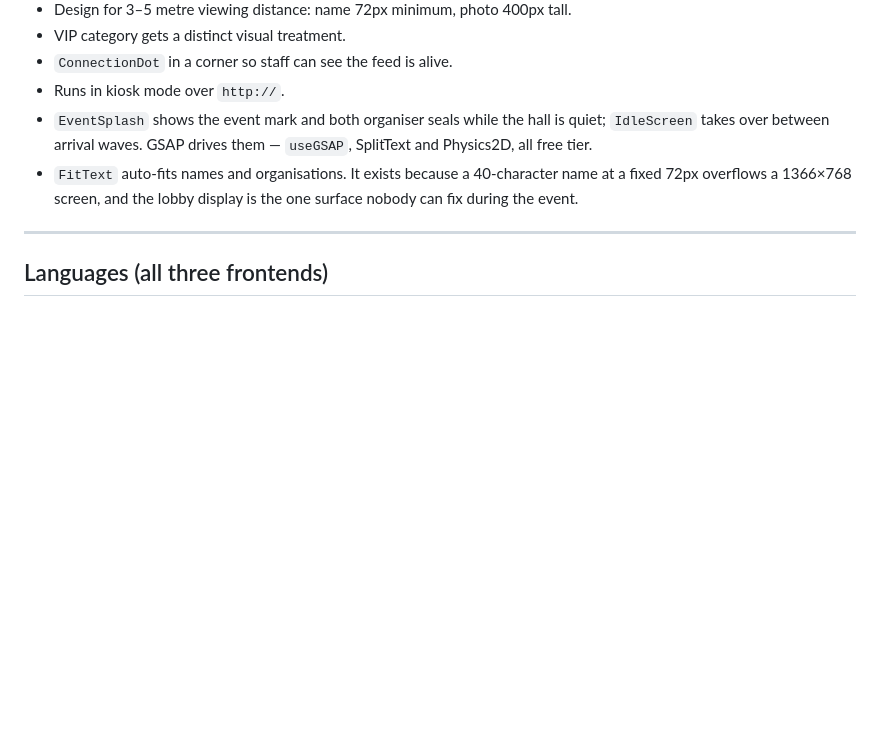
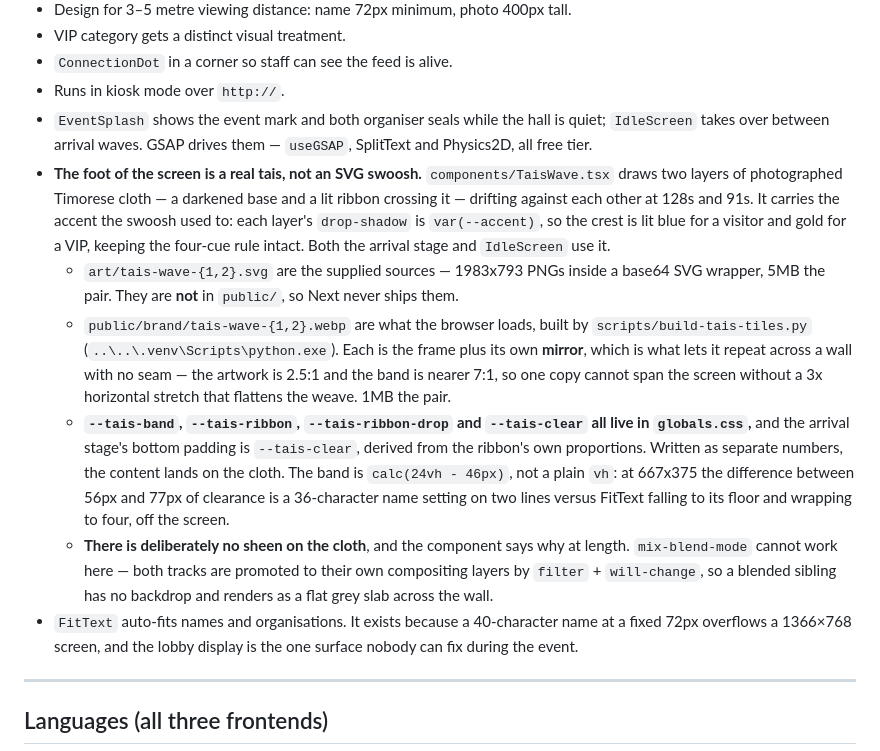
Before and after one commit to juliaomartins/visitor-management-system, a Markdown page: CLAUDE.md, the part around the change. GitHub-like rendering; blank space fills up the shorter version.

Commit message:
Document the tais wave in the screen section
Per the rule at the foot of this file: the route, the asset and the
filenames changed, so the file changes with them.

Records the five things a later session would otherwise have to
rediscover by breaking them:

- the supplied .svg files are NOT what the browser loads, and are not in
  public/ at all
- the tiles are mirrored, and why one copy cannot span a wall
- the band, ribbon and clearance are tokens in globals.css, derived from
  each other, and the arrival stage pads with --tais-clear
- --tais-band is calc(24vh - 46px) rather than a plain vh, and the 667x375
  cliff that forced it
- there is no sheen, and mix-blend-mode cannot give it one here

Co-Authored-By: Claude Opus 5 <noreply@anthropic.com>

```diff
--- a/CLAUDE.md
+++ b/CLAUDE.md
@@ -983,6 +983,29 @@ package root — the opposite of `vms-scanner`, where everything is under `src/`
 - `EventSplash` shows the event mark and both organiser seals while the hall is quiet;
   `IdleScreen` takes over between arrival waves. GSAP drives them — `useGSAP`, SplitText
   and Physics2D, all free tier.
+- **The foot of the screen is a real tais, not an SVG swoosh.** `components/TaisWave.tsx`
+  draws two layers of photographed Timorese cloth — a darkened base and a lit ribbon
+  crossing it — drifting against each other at 128s and 91s. It carries the accent the
+  swoosh used to: each layer's `drop-shadow` is `var(--accent)`, so the crest is lit blue
+  for a visitor and gold for a VIP, keeping the four-cue rule intact. Both the arrival
+  stage and `IdleScreen` use it.
+  - `art/tais-wave-{1,2}.svg` are the supplied sources — 1983x793 PNGs inside a base64
+    SVG wrapper, 5MB the pair. They are **not** in `public/`, so Next never ships them.
+  - `public/brand/tais-wave-{1,2}.webp` are what the browser loads, built by
+    `scripts/build-tais-tiles.py` (`..\..\.venv\Scripts\python.exe`). Each is the frame
+    plus its own **mirror**, which is what lets it repeat across a wall with no seam —
+    the artwork is 2.5:1 and the band is nearer 7:1, so one copy cannot span the screen
+    without a 3x horizontal stretch that flattens the weave. 1MB the pair.
+  - **`--tais-band`, `--tais-ribbon`, `--tais-ribbon-drop` and `--tais-clear` all live in
+    `globals.css`,** and the arrival stage's bottom padding is `--tais-clear`, derived
+    from the ribbon's own proportions. Written as separate numbers, the content lands on
+    the cloth. The band is `calc(24vh - 46px)`, not a plain `vh`: at 667x375 the
+    difference between 56px and 77px of clearance is a 36-character name setting on two
+    lines versus FitText falling to its floor and wrapping to four, off the screen.
+  - **There is deliberately no sheen on the cloth**, and the component says why at
+    length. `mix-blend-mode` cannot work here — both tracks are promoted to their own
+    compositing layers by `filter` + `will-change`, so a blended sibling has no backdrop
+    and renders as a flat grey slab across the wall.
 - `FitText` auto-fits names and organisations. It exists because a 40-character name at
   a fixed 72px overflows a 1366×768 screen, and the lobby display is the one surface
   nobody can fix during the event.
```
